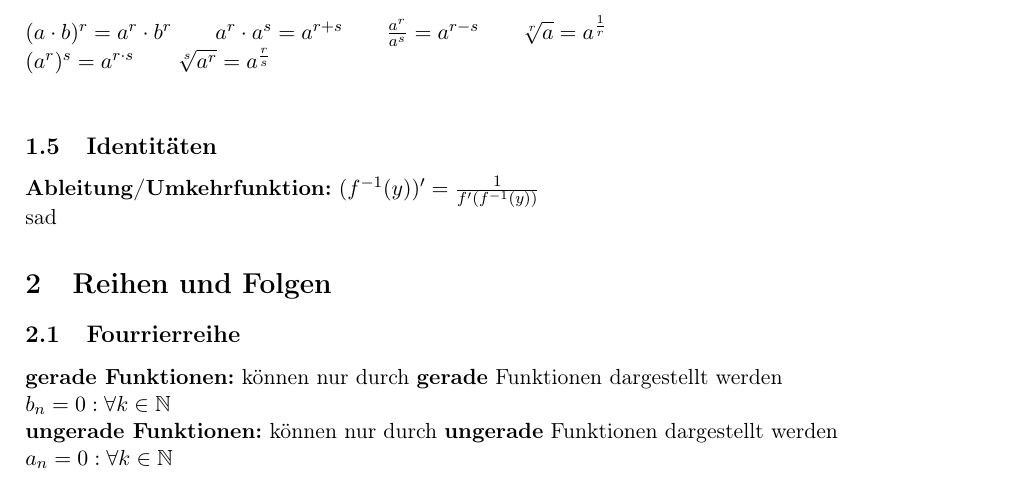
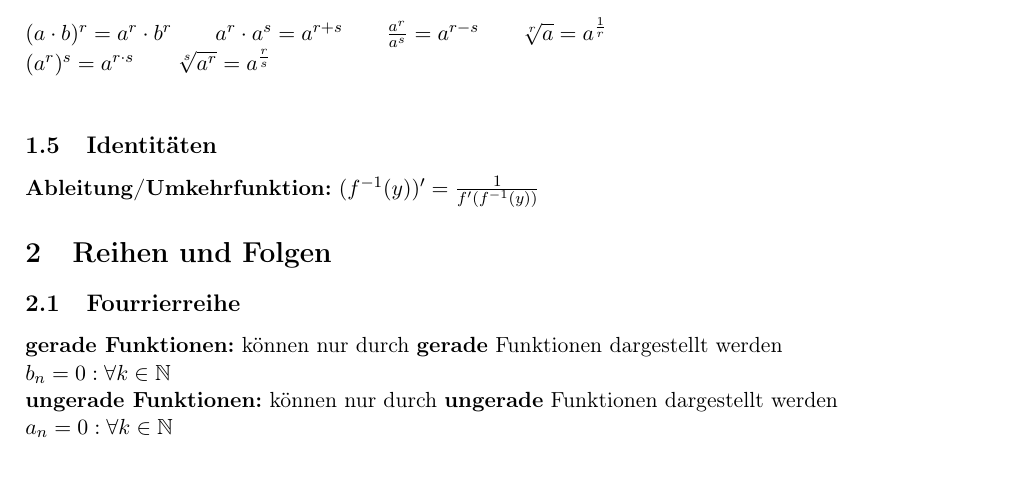
Before and after one commit to Johnny122133/Mitschriften_Uni, a LaTeX document (MathMeth_Wissenssammlung/main.tex): part of page 2 of 17, cut so that both start at the same text. Compiled offline with pdfLaTeX.

```diff
--- a/MathMeth_Wissenssammlung/main.tex
+++ b/MathMeth_Wissenssammlung/main.tex
@@ -20,7 +20,6 @@
 \section{Begriffe / Zeichen / Rechenregeln}
 \input{tex/Begriffe}
 
-sad
 %%%%
 \section{Reihen und Folgen}
 \input{./tex/Reihen.tex}
```
